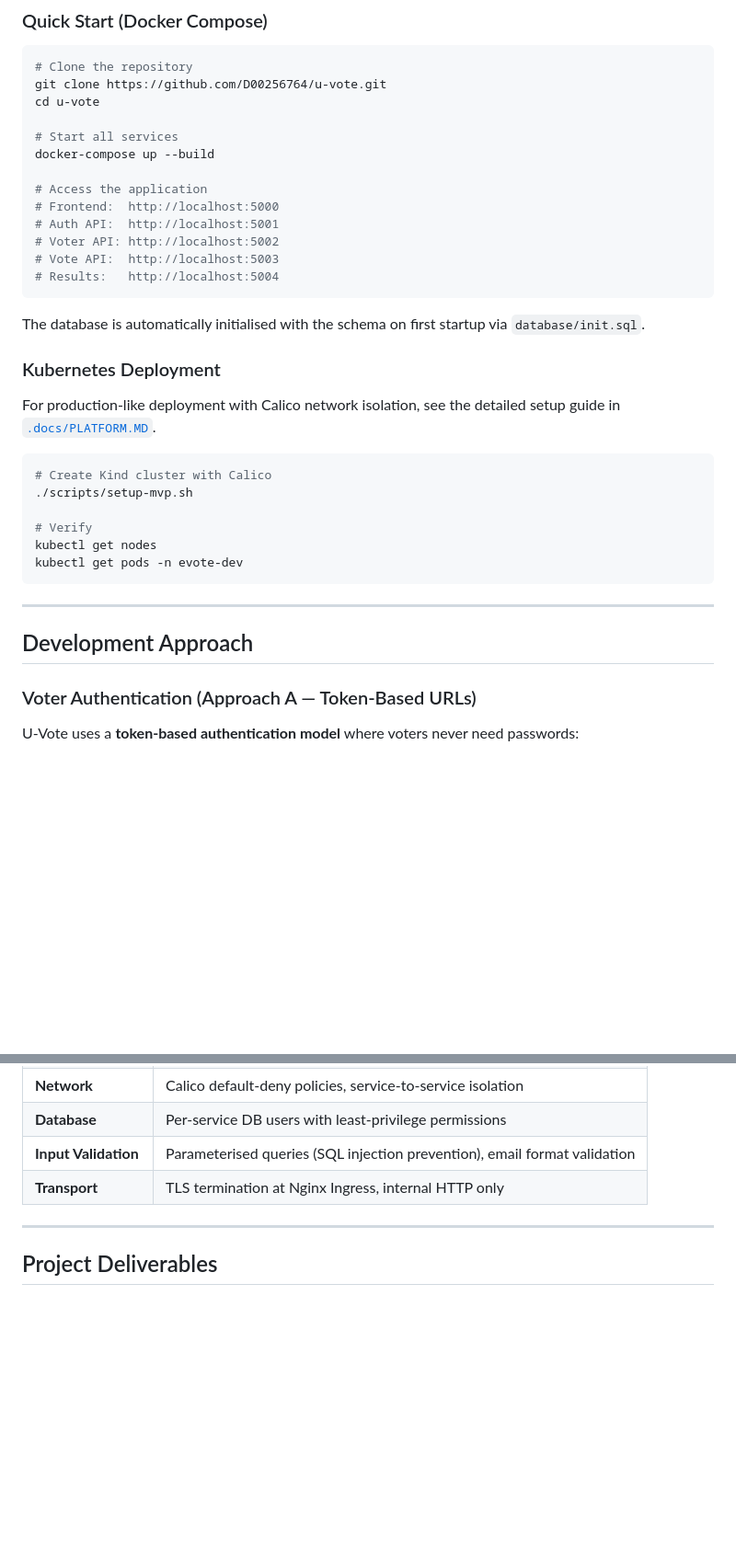
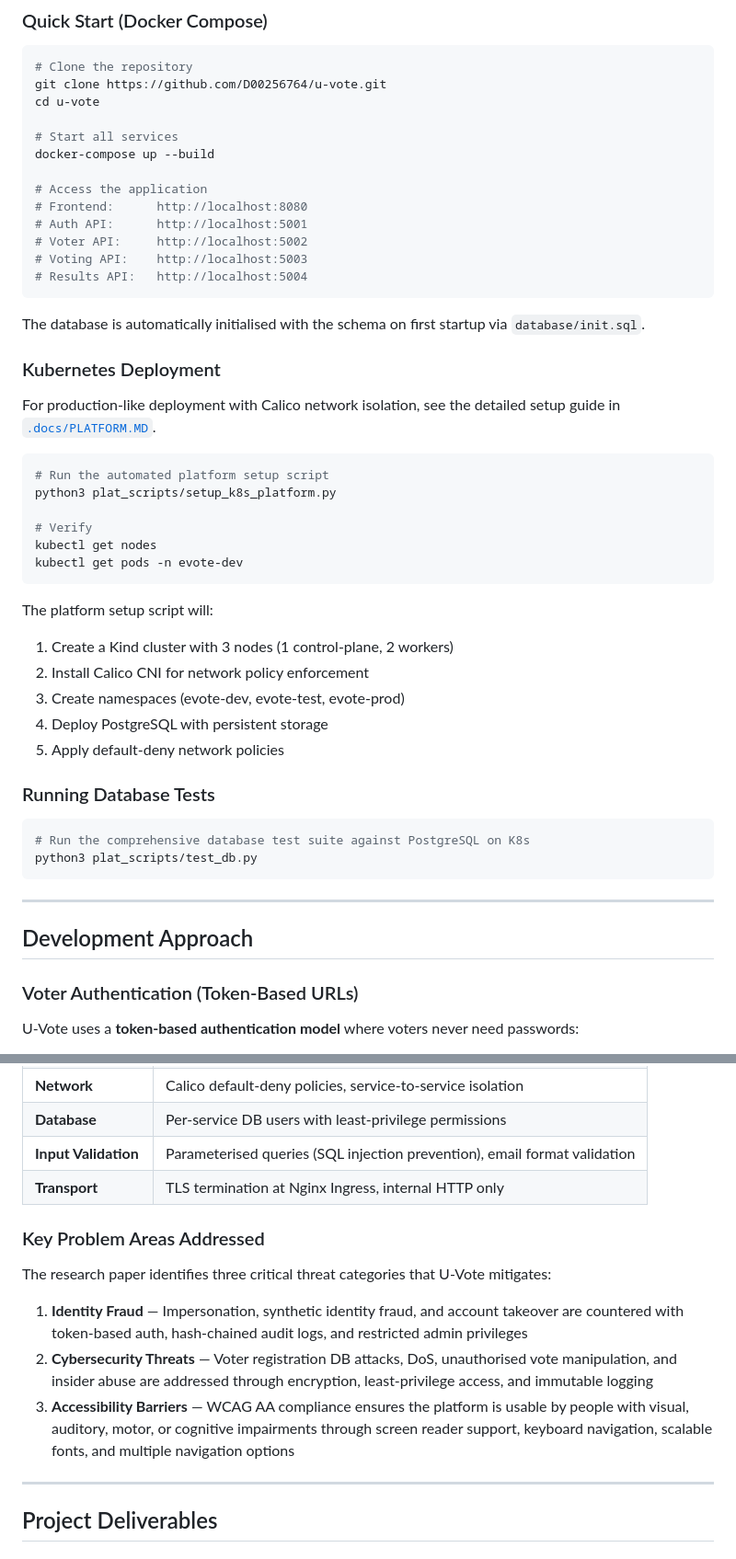
Before and after one commit to D00256764/u-vote, a Markdown page: README.md, 2 parts joined by grey strips. Shown at 92% size. GitHub-like rendering; blank space fills up the shorter version.

````diff
--- a/README.md
+++ b/README.md
@@ -214,11 +254,11 @@ cd u-vote
 docker-compose up --build
 
 # Access the application
-# Frontend:  http://localhost:5000
-# Auth API:  http://localhost:5001
-# Voter API: http://localhost:5002
-# Vote API:  http://localhost:5003
-# Results:   http://localhost:5004
+# Frontend:      http://localhost:8080
+# Auth API:      http://localhost:5001
+# Voter API:     http://localhost:5002
+# Voting API:    http://localhost:5003
+# Results API:   http://localhost:5004
 ```
 
 The database is automatically initialised with the schema on first startup via `database/init.sql`.
@@ -228,19 +268,33 @@ The database is automatically initialised with the schema on first startup via `
 For production-like deployment with Calico network isolation, see the detailed setup guide in [`.docs/PLATFORM.MD`](.docs/PLATFORM.MD).
 
 ```bash
-# Create Kind cluster with Calico
-./scripts/setup-mvp.sh
+# Run the automated platform setup script
+python3 plat_scripts/setup_k8s_platform.py
 
 # Verify
 kubectl get nodes
 kubectl get pods -n evote-dev
 ```
 
+The platform setup script will:
+1. Create a Kind cluster with 3 nodes (1 control-plane, 2 workers)
+2. Install Calico CNI for network policy enforcement
+3. Create namespaces (evote-dev, evote-test, evote-prod)
+4. Deploy PostgreSQL with persistent storage
+5. Apply default-deny network policies
+
+### Running Database Tests
+
+```bash
+# Run the comprehensive database test suite against PostgreSQL on K8s
+python3 plat_scripts/test_db.py
+```
+
 ---
 
 ## Development Approach
 
-### Voter Authentication (Approach A — Token-Based URLs)
+### Voter Authentication (Token-Based URLs)
 
 U-Vote uses a **token-based authentication model** where voters never need passwords:
 
@@ -292,6 +359,14 @@ The platform addresses all module-required DevOps capabilities:
 | **Database** | Per-service DB users with least-privilege permissions |
 | **Input Validation** | Parameterised queries (SQL injection prevention), email format validation |
 | **Transport** | TLS termination at Nginx Ingress, internal HTTP only |
+
+### Key Problem Areas Addressed
+
+The research paper identifies three critical threat categories that U-Vote mitigates:
+
+1. **Identity Fraud** — Impersonation, synthetic identity fraud, and account takeover are countered with token-based auth, hash-chained audit logs, and restricted admin privileges
+2. **Cybersecurity Threats** — Voter registration DB attacks, DoS, unauthorised vote manipulation, and insider abuse are addressed through encryption, least-privilege access, and immutable logging
+3. **Accessibility Barriers** — WCAG AA compliance ensures the platform is usable by people with visual, auditory, motor, or cognitive impairments through screen reader support, keyboard navigation, scalable fonts, and multiple navigation options
 
 ---
 
````
Also changed, not shown: other parts of README.md (+71 -18 lines).
